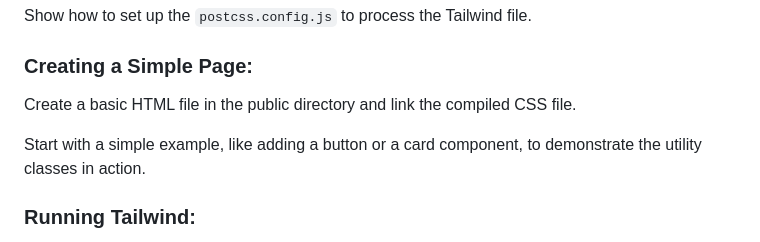
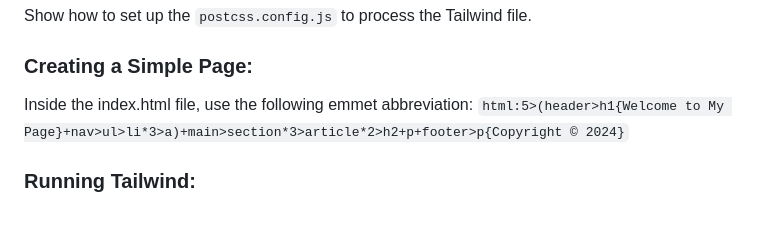
Before and after one commit to DominoAD/Tailwind-Project, a Markdown page: README.md, the part around the change. Drawn GitHub-style.

Commit message:
I added a temporary emmet abbreviation for you.

```diff
--- a/README.md
+++ b/README.md
@@ -86,9 +86,7 @@ Show how to set up the `postcss.config.js` to process the Tailwind file.
 
 ### Creating a Simple Page:
 
-Create a basic HTML file in the public directory and link the compiled CSS file.
-
-Start with a simple example, like adding a button or a card component, to demonstrate the utility classes in action.
+Inside the index.html file, use the following emmet abbreviation: `html:5>(header>h1{Welcome to My Page}+nav>ul>li*3>a)+main>section*3>article*2>h2+p+footer>p{Copyright © 2024}`
 
 ### Running Tailwind:
 
```
